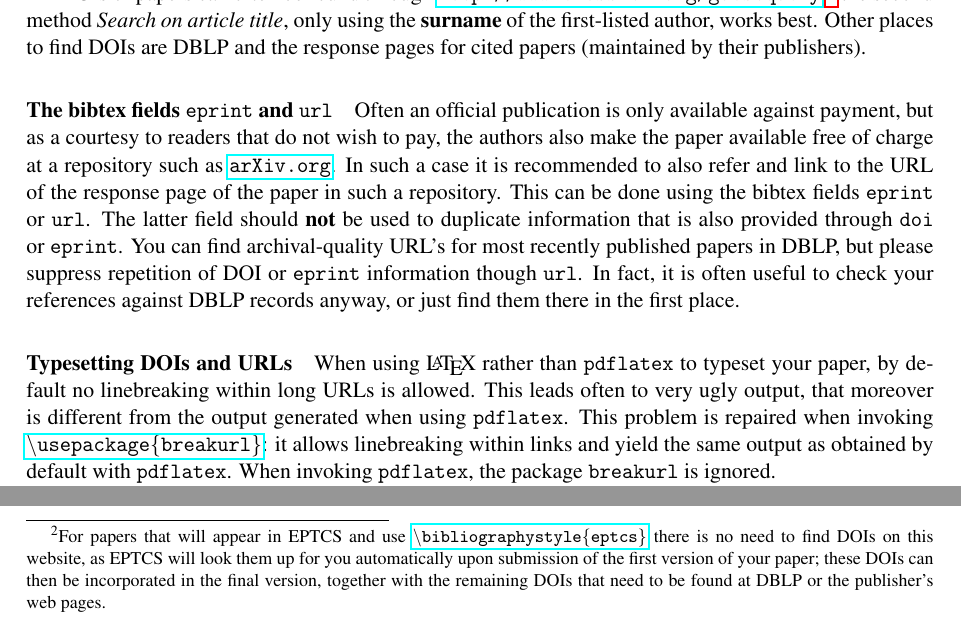
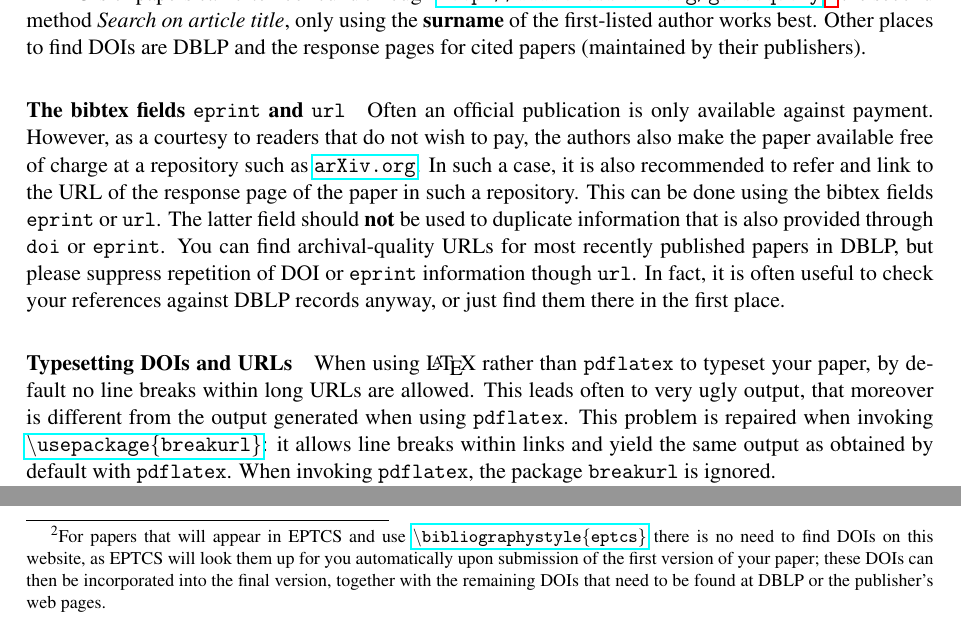
Before and after one commit to EPTCS/style, a LaTeX problem sheet (example.tex): two parts of page 4 of 5, joined at a grey line, cut so that both start at the same text. Compiled offline with pdfLaTeX; a LaTeX package or settings file that is missing is left out.

Commit message:
Another spellcheck and grammar pass

```diff
--- a/example.tex
+++ b/example.tex
@@ -276,24 +276,24 @@ DOIs of papers can often be found through
   {\ttfamily $\backslash$bibliographystyle$\{$eptcs$\}$} there is no need to
   find DOIs on this website, as EPTCS will look them up for you
   automatically upon submission of the first version of your paper;
-  these DOIs can then be incorporated in the final version, together
+  these DOIs can then be incorporated into the final version, together
   with the remaining DOIs that need to be found at DBLP or the publisher's web pages.}
 the second method {\itshape Search on article title}, only using the {\bfseries
-surname} of the first-listed author, works best.
+surname} of the first-listed author works best.
 Other places to find DOIs are DBLP and the response pages for cited
 papers (maintained by their publishers).
 
 \paragraph{The bibtex fields {\ttfamily eprint} and {\ttfamily url}}
 
-Often an official publication is only available against payment, but
+Often an official publication is only available against payment. However,
 as a courtesy to readers that do not wish to pay, the authors also
 make the paper available free of charge at a repository such as
-\url{arXiv.org}. In such a case it is recommended to also refer and
+\url{arXiv.org}. In such a case, it is also recommended to refer and
 link to the URL of the response page of the paper in such a
 repository.  This can be done using the bibtex fields {\ttfamily eprint}
 or {\ttfamily url}.  The latter field should \textbf{not} be used
 to duplicate information that is also provided through {\ttfamily doi} or {\ttfamily eprint}.
-You can find archival-quality URL's for most recently published papers
+You can find archival-quality URLs for most recently published papers
 in DBLP, but please suppress repetition of DOI or {\ttfamily eprint} information though {\ttfamily url}.
 In fact, it is often useful to check your references against DBLP records anyway,
 or just find them there in the first place.
@@ -301,11 +301,11 @@ or just find them there in the first place.
 \paragraph{Typesetting DOIs and URLs}
 
 When using {\LaTeX} rather than {\ttfamily pdflatex} to typeset your paper, by
-default no linebreaking within long URLs is allowed. This leads often
+default no line breaks within long URLs are allowed. This leads often
 to very ugly output, that moreover is different from the output
 generated when using {\ttfamily pdflatex}. This problem is repaired when
 invoking \href{http://eptcs.web.cse.unsw.edu.au/breakurl.sty}
-{\ttfamily $\backslash$usepackage$\{$breakurl$\}$}: it allows linebreaking
+{\ttfamily $\backslash$usepackage$\{$breakurl$\}$}: it allows line breaks
 within links and yield the same output as obtained by default with
 {\ttfamily pdflatex}.
 When invoking {\ttfamily pdflatex}, the package {\ttfamily breakurl} is ignored.
```
Also changed, not shown: example.tex (12 more changed lines).
